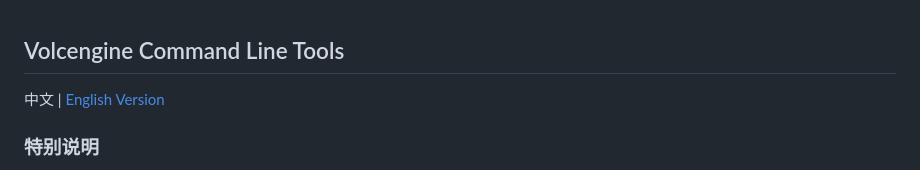
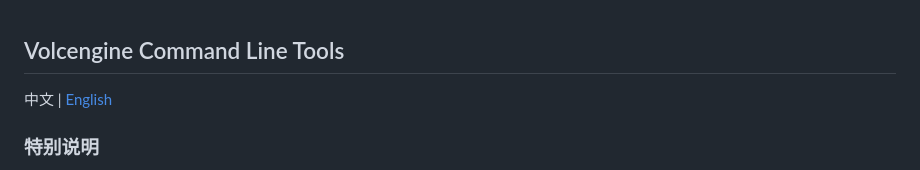
Before and after one commit to volcengine/volcengine-cli, a Markdown page: README.MD, the part around the change. GitHub-like rendering.

Commit message:
docs(readme): fix

```diff
--- a/README.MD
+++ b/README.MD
@@ -1,6 +1,6 @@
 ## Volcengine Command Line Tools
 
-中文 | [English Version](README.EN.MD)
+中文 | [English](README.EN.MD)
 
 ### 特别说明
 为了便于用户使用，从v1.0.20版本开始，火山引擎CLI工具命令前缀由“volcengine-cli”  更新为“ve”。低版本不受影响，请升级到v1.0.20及以后版本的用户及时更新指令前缀（可参考alias命令统一设置）。
```
